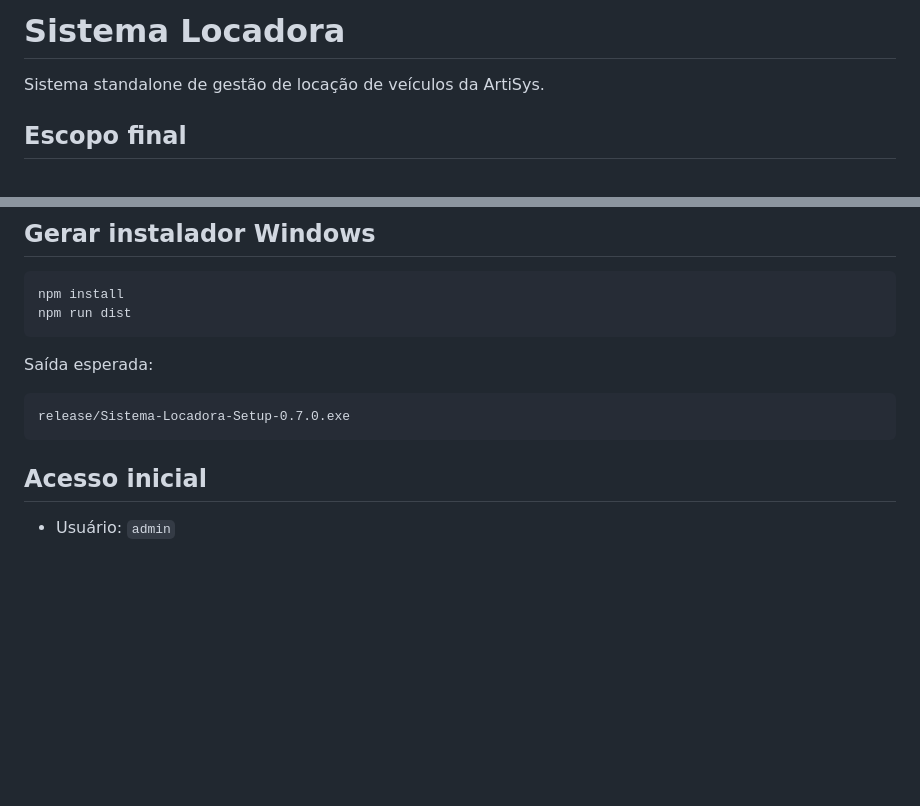
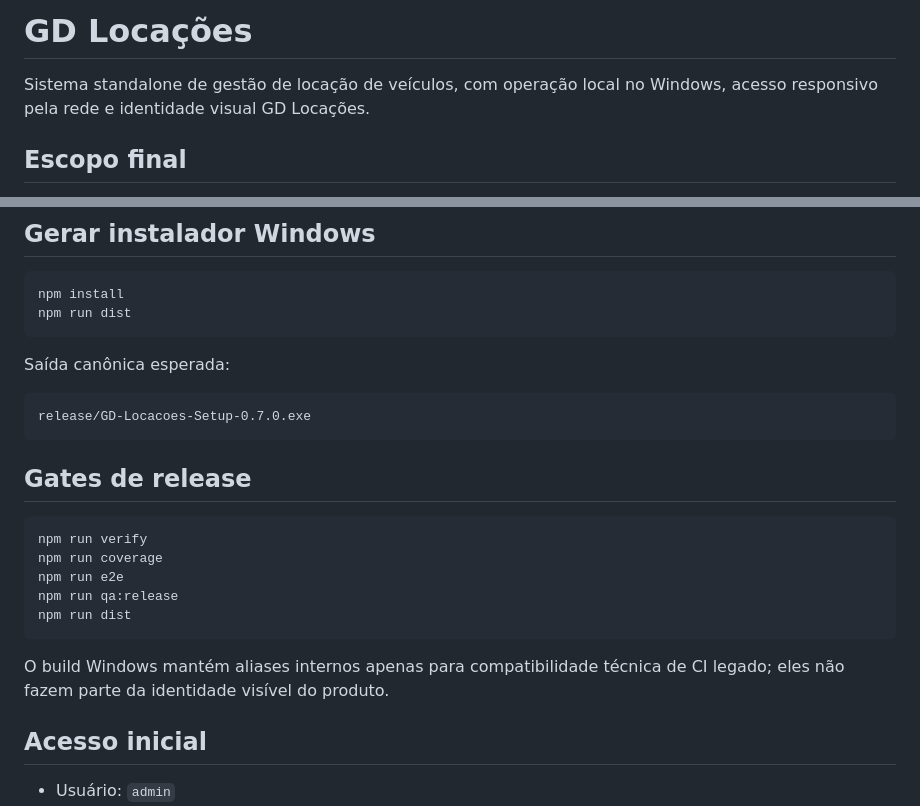
Before and after one commit to nutricionistaalmeidavh-spec/locadoracarros, a Markdown page: README.md, 2 parts joined by grey strips. Rendered like a GitHub page; blank space fills up the shorter version.

Commit message:
docs: atualizar README para identidade GD Locacoes

````diff
--- a/README.md
+++ b/README.md
@@ -1,6 +1,6 @@
-# Sistema Locadora
+# GD Locações
 
-Sistema standalone de gestão de locação de veículos da ArtiSys.
+Sistema standalone de gestão de locação de veículos, com operação local no Windows, acesso responsivo pela rede e identidade visual GD Locações.
 
 ## Escopo final
 
@@ -114,11 +114,23 @@ npm install
 npm run dist
 ```
 
-Saída esperada:
+Saída canônica esperada:
 
 ```text
-release/Sistema-Locadora-Setup-0.7.0.exe
+release/GD-Locacoes-Setup-0.7.0.exe
 ```
+
+## Gates de release
+
+```bash
+npm run verify
+npm run coverage
+npm run e2e
+npm run qa:release
+npm run dist
+```
+
+O build Windows mantém aliases internos apenas para compatibilidade técnica de CI legado; eles não fazem parte da identidade visível do produto.
 
 ## Acesso inicial
 
````
